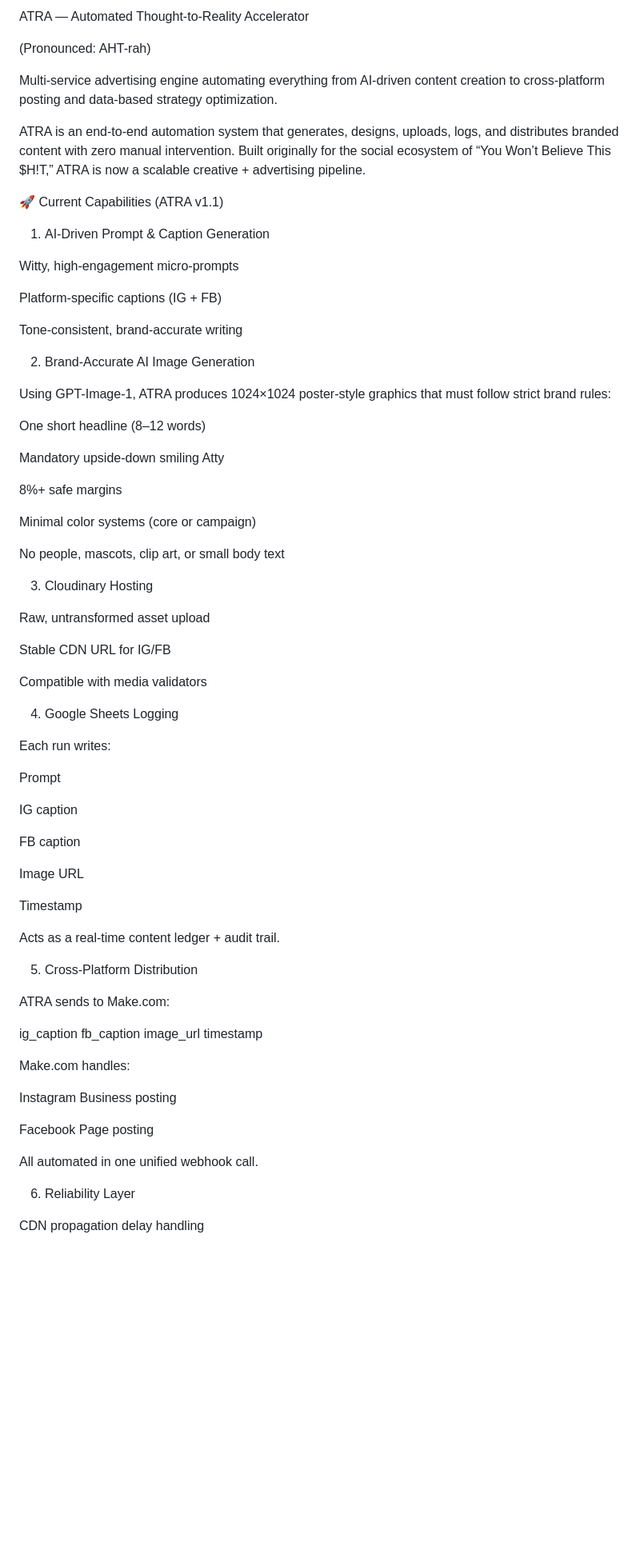
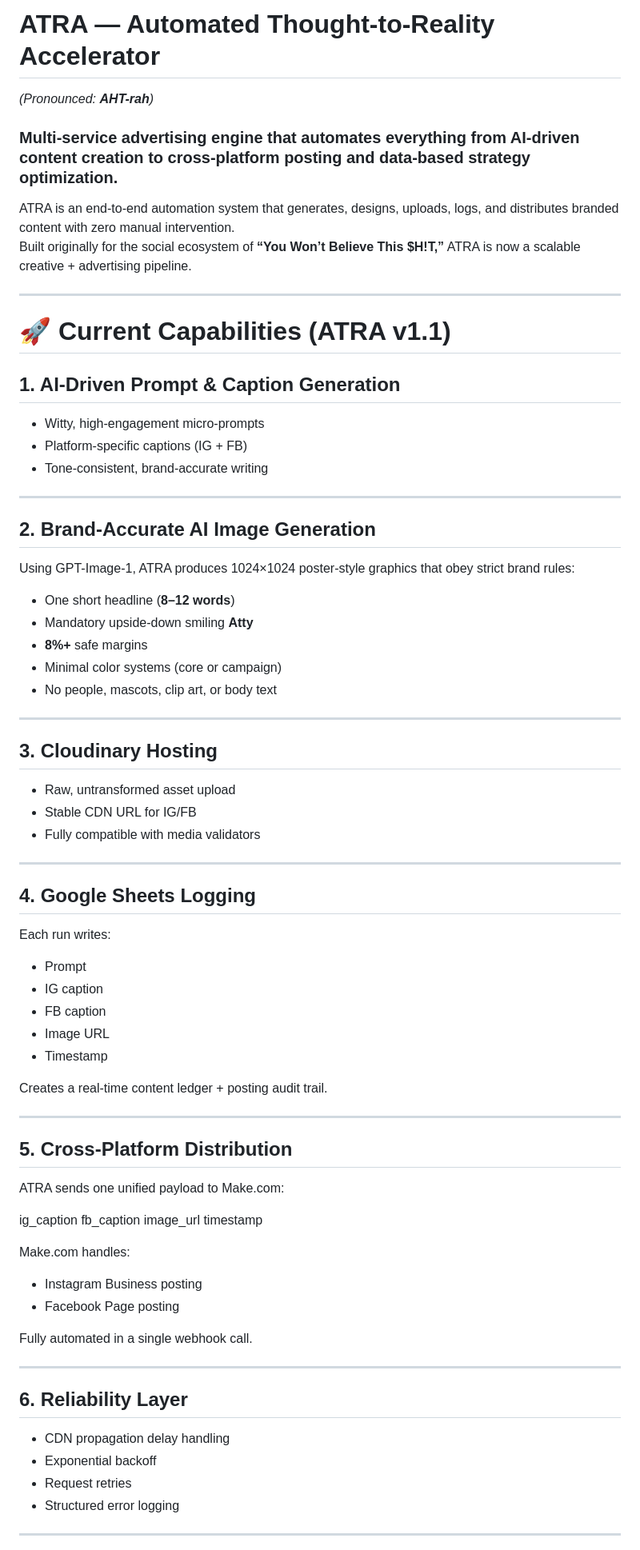
Before and after one commit to kamness26/ATRA, a Markdown page: README.md, the part around one of its changes. Shown at 80% size. GitHub-like rendering; blank space fills up the shorter version.

Commit message:
Update README formatting and structure

```diff
--- a/README.md
+++ b/README.md
@@ -1,62 +1,55 @@
-ATRA — Automated Thought-to-Reality Accelerator
+# ATRA — Automated Thought-to-Reality Accelerator
+*(Pronounced: **AHT-rah**)*
 
-(Pronounced: AHT-rah)
-
-Multi-service advertising engine automating everything from AI-driven content creation to cross-platform posting and data-based strategy optimization.
+### Multi-service advertising engine that automates everything from AI-driven content creation to cross-platform posting and data-based strategy optimization.
 
 ATRA is an end-to-end automation system that generates, designs, uploads, logs, and distributes branded content with zero manual intervention.
-Built originally for the social ecosystem of “You Won’t Believe This $H!T,” ATRA is now a scalable creative + advertising pipeline.
+Built originally for the social ecosystem of **“You Won’t Believe This $H!T,”** ATRA is now a scalable creative + advertising pipeline.
 
-🚀 Current Capabilities (ATRA v1.1)
-1. AI-Driven Prompt & Caption Generation
+---
 
-Witty, high-engagement micro-prompts
+# 🚀 Current Capabilities (ATRA v1.1)
 
-Platform-specific captions (IG + FB)
+## **1. AI-Driven Prompt & Caption Generation**
+- Witty, high-engagement micro-prompts
+- Platform-specific captions (IG + FB)
+- Tone-consistent, brand-accurate writing
 
-Tone-consistent, brand-accurate writing
+---
 
-2. Brand-Accurate AI Image Generation
+## **2. Brand-Accurate AI Image Generation**
+Using GPT-Image-1, ATRA produces 1024×1024 poster-style graphics that obey strict brand rules:
 
-Using GPT-Image-1, ATRA produces 1024×1024 poster-style graphics that must follow strict brand rules:
+- One short headline (**8–12 words**)
+- Mandatory upside-down smiling **Atty**
+- **8%+** safe margins
+- Minimal color systems (core or campaign)
+- No people, mascots, clip art, or body text
 
-One short headline (8–12 words)
+---
 
-Mandatory upside-down smiling Atty
+## **3. Cloudinary Hosting**
+- Raw, untransformed asset upload
+- Stable CDN URL for IG/FB
+- Fully compatible with media validators
 
-8%+ safe margins
+---
 
-Minimal color systems (core or campaign)
-
-No people, mascots, clip art, or small body text
-
-3. Cloudinary Hosting
-
-Raw, untransformed asset upload
-
-Stable CDN URL for IG/FB
-
-Compatible with media validators
-
-4. Google Sheets Logging
-
+## **4. Google Sheets Logging**
 Each run writes:
 
-Prompt
+- Prompt
+- IG caption
+- FB caption
+- Image URL
+- Timestamp
 
-IG caption
+Creates a real-time content ledger + posting audit trail.
 
-FB caption
+---
 
-Image URL
-
-Timestamp
-
-Acts as a real-time content ledger + audit trail.
-
-5. Cross-Platform Distribution
-
-ATRA sends to Make.com:
+## **5. Cross-Platform Distribution**
+ATRA sends one unified payload to Make.com:
 
 ig_caption
 fb_caption
@@ -66,13 +59,18 @@ timestamp
 
 Make.com handles:
 
-Instagram Business posting
+- Instagram Business posting
+- Facebook Page posting
 
-Facebook Page posting
+Fully automated in a single webhook call.
 
-All automated in one unified webhook call.
+---
 
-6. Reliability Layer
+## **6. Reliability Layer**
+- CDN propagation delay handling
+- Exponential backoff
+- Request retries
+- Structured error logging
 
-CDN propagation delay handling
+---
 
```
Also changed, not shown: other parts of README.md (+79 -92 lines).
